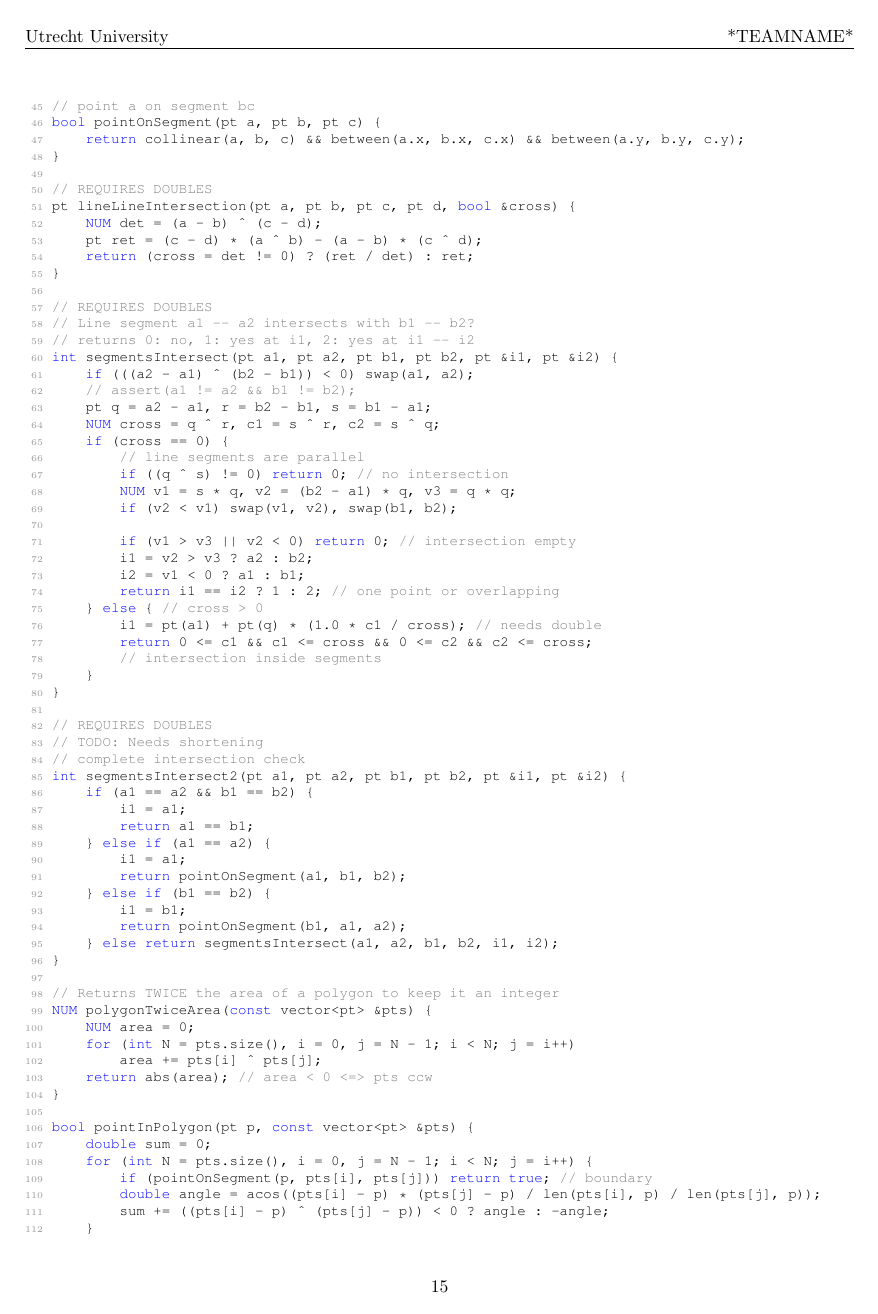
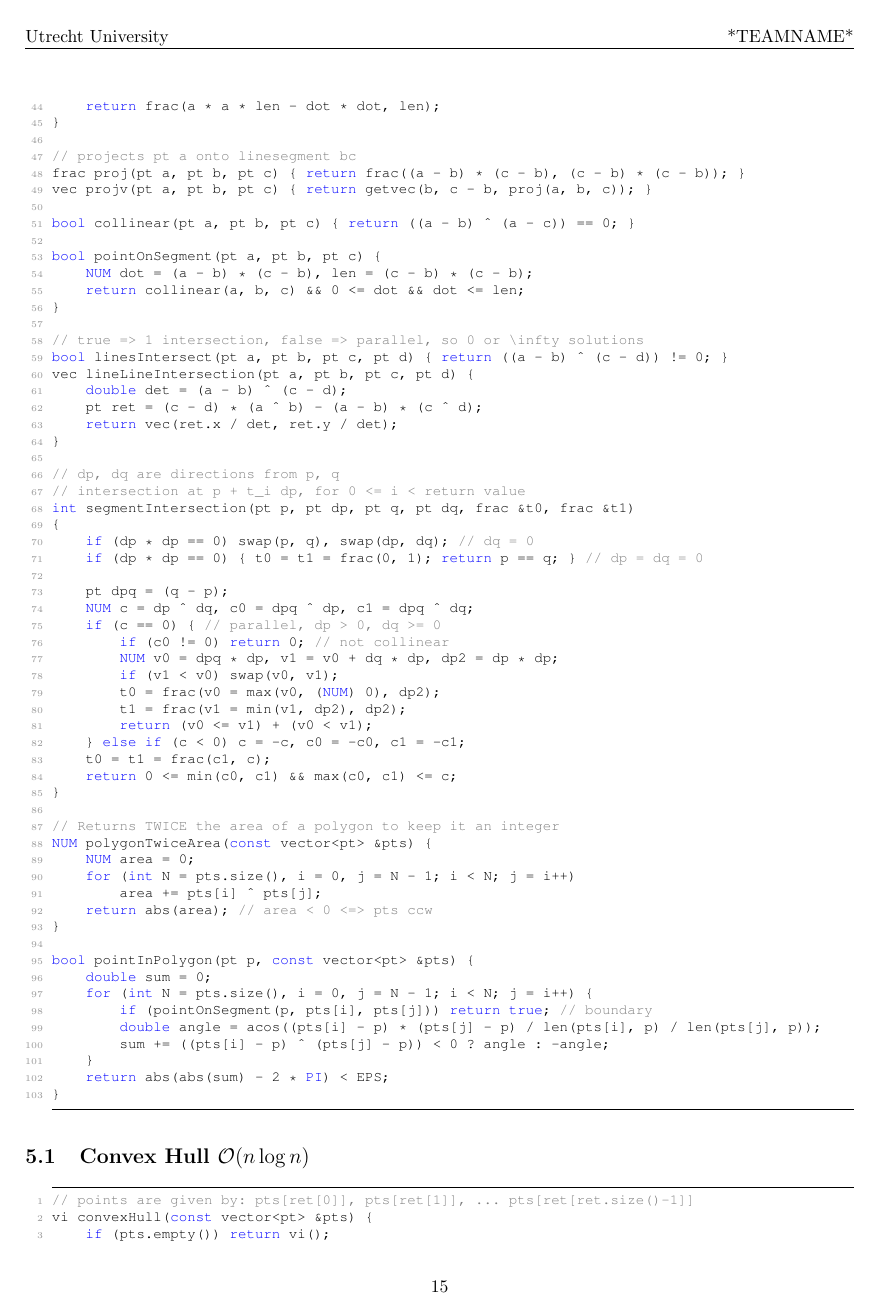
Before and after one commit to ludopulles/tcr, a LaTeX document (tcr.tex): page 15 of 19. Compiled offline with pdfLaTeX.

Commit message:
Shortened line intersection, and made calculations compatible with long longs.

```diff
--- a/tcr.tex
+++ b/tcr.tex
@@ -1057,59 +1061,44 @@ double distPtSegmentSq(pt a, pt b, pt c) {
+	return frac(a * a * len - dot * dot, len);
 }
 
-bool between(NUM x, NUM a, NUM b) { return min(a, b) <= x && x <= max(a, b); }
+// projects pt a onto linesegment bc
+frac proj(pt a, pt b, pt c) { return frac((a - b) * (c - b), (c - b) * (c - b)); }
+vec projv(pt a, pt b, pt c) { return getvec(b, c - b, proj(a, b, c)); }
+
 bool collinear(pt a, pt b, pt c) { return ((a - b) ^ (a - c)) == 0; }
 
-// point a on segment bc
 bool pointOnSegment(pt a, pt b, pt c) {
-	return collinear(a, b, c) && between(a.x, b.x, c.x) && between(a.y, b.y, c.y);
+	NUM dot = (a - b) * (c - b), len = (c - b) * (c - b);
+	return collinear(a, b, c) && 0 <= dot && dot <= len;
 }
 
-// REQUIRES DOUBLES
-pt lineLineIntersection(pt a, pt b, pt c, pt d, bool &cross) {
-	NUM det = (a - b) ^ (c - d);
+// true => 1 intersection, false => parallel, so 0 or \infty solutions
+bool linesIntersect(pt a, pt b, pt c, pt d) { return ((a - b) ^ (c - d)) != 0; }
+vec lineLineIntersection(pt a, pt b, pt c, pt d) {
+	double det = (a - b) ^ (c - d);
 	pt ret = (c - d) * (a ^ b) - (a - b) * (c ^ d);
-	return (cross = det != 0) ? (ret / det) : ret;
+	return vec(ret.x / det, ret.y / det);
 }
 
-// REQUIRES DOUBLES
-// Line segment a1 -- a2 intersects with b1 -- b2?
-// returns 0: no, 1: yes at i1, 2: yes at i1 -- i2
-int segmentsIntersect(pt a1, pt a2, pt b1, pt b2, pt &i1, pt &i2) {
-	if (((a2 - a1) ^ (b2 - b1)) < 0) swap(a1, a2);
-	// assert(a1 != a2 && b1 != b2);
-	pt q = a2 - a1, r = b2 - b1, s = b1 - a1;
-	NUM cross = q ^ r, c1 = s ^ r, c2 = s ^ q;
-	if (cross == 0) {
-		// line segments are parallel
-		if ((q ^ s) != 0) return 0; // no intersection
-		NUM v1 = s * q, v2 = (b2 - a1) * q, v3 = q * q;
-		if (v2 < v1) swap(v1, v2), swap(b1, b2);
+// dp, dq are directions from p, q
+// intersection at p + t_i dp, for 0 <= i < return value
+int segmentIntersection(pt p, pt dp, pt q, pt dq, frac &t0, frac &t1)
+{
+	if (dp * dp == 0) swap(p, q), swap(dp, dq); // dq = 0
+	if (dp * dp == 0) { t0 = t1 = frac(0, 1); return p == q; } // dp = dq = 0
 
-		if (v1 > v3 || v2 < 0) return 0; // intersection empty
-		i1 = v2 > v3 ? a2 : b2;
-		i2 = v1 < 0 ? a1 : b1;
-		return i1 == i2 ? 1 : 2; // one point or overlapping
-	} else { // cross > 0
-		i1 = pt(a1) + pt(q) * (1.0 * c1 / cross); // needs double
-		return 0 <= c1 && c1 <= cross && 0 <= c2 && c2 <= cross;
-		// intersection inside segments
-	}
-}
-
-// REQUIRES DOUBLES
-// TODO: Needs shortening
-// complete intersection check
-int segmentsIntersect2(pt a1, pt a2, pt b1, pt b2, pt &i1, pt &i2) {
-	if (a1 == a2 && b1 == b2) {
-		i1 = a1;
-		return a1 == b1;
-	} else if (a1 == a2) {
-		i1 = a1;
-		return pointOnSegment(a1, b1, b2);
-	} else if (b1 == b2) {
-		i1 = b1;
-		return pointOnSegment(b1, a1, a2);
-	} else return segmentsIntersect(a1, a2, b1, b2, i1, i2);
+	pt dpq = (q - p);
+	NUM c = dp ^ dq, c0 = dpq ^ dp, c1 = dpq ^ dq;
+	if (c == 0) { // parallel, dp > 0, dq >= 0
+		if (c0 != 0) return 0; // not collinear
+		NUM v0 = dpq * dp, v1 = v0 + dq * dp, dp2 = dp * dp;
+		if (v1 < v0) swap(v0, v1);
+		t0 = frac(v0 = max(v0, (NUM) 0), dp2);
+		t1 = frac(v1 = min(v1, dp2), dp2);
+		return (v0 <= v1) + (v0 < v1);
+	} else if (c < 0) c = -c, c0 = -c0, c1 = -c1;
+	t0 = t1 = frac(c1, c);
+	return 0 <= min(c0, c1) && max(c0, c1) <= c;
 }
 
 // Returns TWICE the area of a polygon to keep it an integer
```
Also changed, not shown: tcr.pdf, tcr.tex (26 more changed lines).
